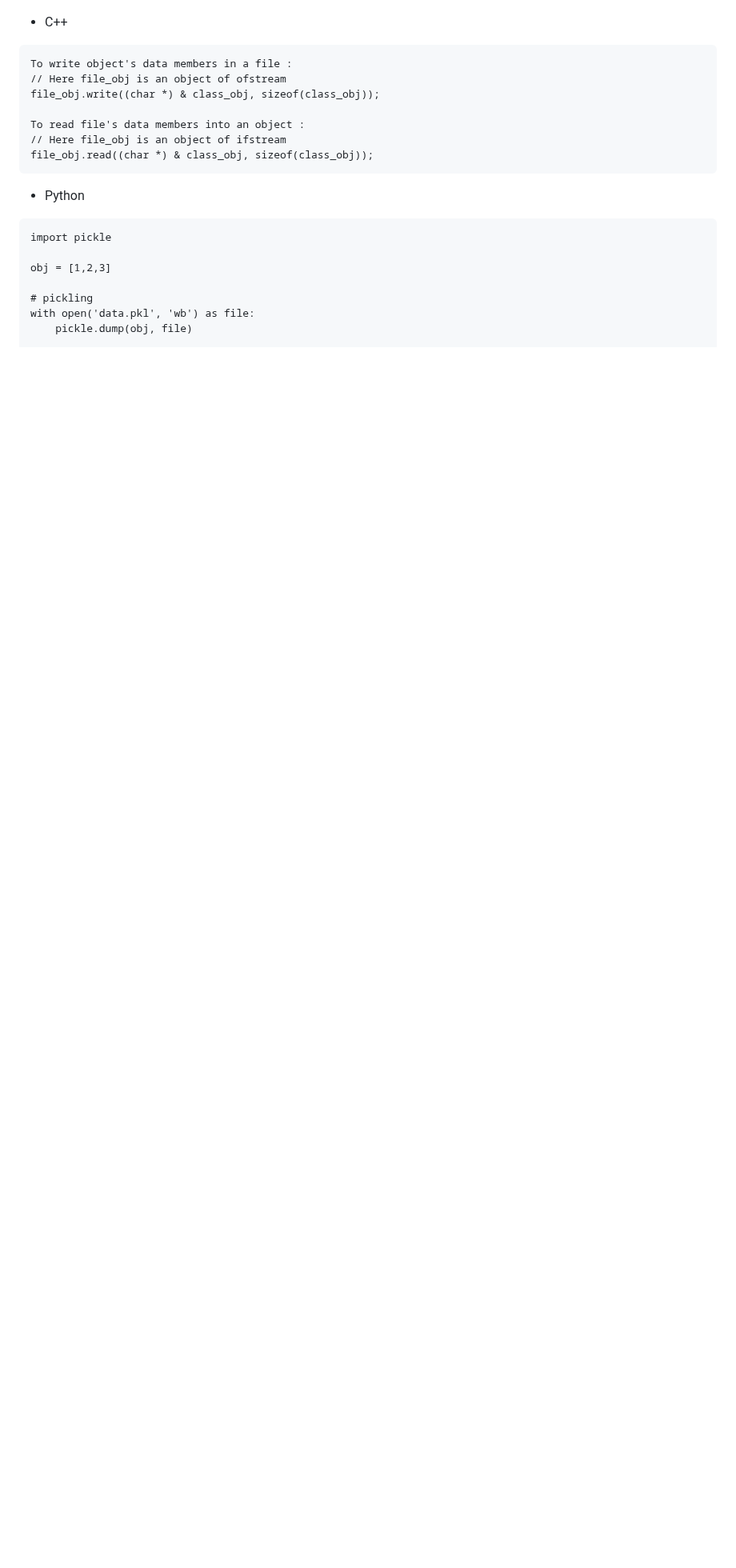
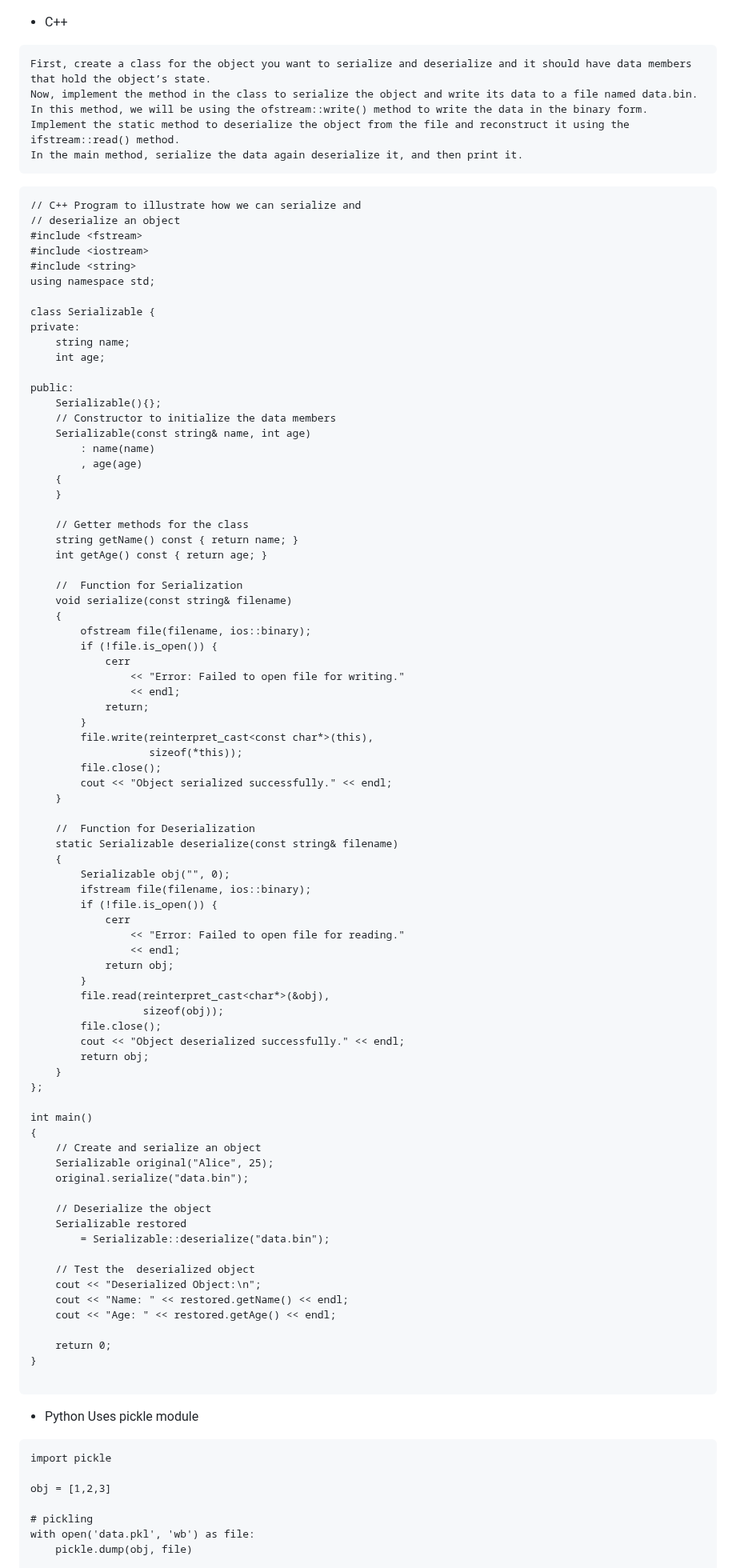
Before and after one commit to poorvi1910/Web, a Markdown page: Info.md, the part around one of its changes. Shown at 80% size. GitHub-like rendering; blank space fills up the shorter version.

````diff
--- a/Info.md
+++ b/Info.md
@@ -16,16 +16,95 @@ Encoding is at a lower level, like how your messaging/web service type/serializa
 
 * C++
 ```
-To write object's data members in a file :
-// Here file_obj is an object of ofstream
-file_obj.write((char *) & class_obj, sizeof(class_obj));
+First, create a class for the object you want to serialize and deserialize and it should have data members that hold the object’s state.
+Now, implement the method in the class to serialize the object and write its data to a file named data.bin.
+In this method, we will be using the ofstream::write() method to write the data in the binary form.
+Implement the static method to deserialize the object from the file and reconstruct it using the ifstream::read() method.
+In the main method, serialize the data again deserialize it, and then print it.
+```
+```
+// C++ Program to illustrate how we can serialize and
+// deserialize an object
+#include <fstream>
+#include <iostream>
+#include <string>
+using namespace std;
 
-To read file's data members into an object :
-// Here file_obj is an object of ifstream
-file_obj.read((char *) & class_obj, sizeof(class_obj));
+class Serializable {
+private:
+    string name;
+    int age;
+
+public:
+    Serializable(){};
+    // Constructor to initialize the data members
+    Serializable(const string& name, int age)
+        : name(name)
+        , age(age)
+    {
+    }
+
+    // Getter methods for the class
+    string getName() const { return name; }
+    int getAge() const { return age; }
+
+    //  Function for Serialization
+    void serialize(const string& filename)
+    {
+        ofstream file(filename, ios::binary);
+        if (!file.is_open()) {
+            cerr
+                << "Error: Failed to open file for writing."
+                << endl;
+            return;
+        }
+        file.write(reinterpret_cast<const char*>(this),
+                   sizeof(*this));
+        file.close();
+        cout << "Object serialized successfully." << endl;
+    }
+
+    //  Function for Deserialization
+    static Serializable deserialize(const string& filename)
+    {
+        Serializable obj("", 0);
+        ifstream file(filename, ios::binary);
+        if (!file.is_open()) {
+            cerr
+                << "Error: Failed to open file for reading."
+                << endl;
+            return obj;
+        }
+        file.read(reinterpret_cast<char*>(&obj),
+                  sizeof(obj));
+        file.close();
+        cout << "Object deserialized successfully." << endl;
+        return obj;
+    }
+};
+
+int main()
+{
+    // Create and serialize an object
+    Serializable original("Alice", 25);
+    original.serialize("data.bin");
+
+    // Deserialize the object
+    Serializable restored
+        = Serializable::deserialize("data.bin");
+
+    // Test the  deserialized object
+    cout << "Deserialized Object:\n";
+    cout << "Name: " << restored.getName() << endl;
+    cout << "Age: " << restored.getAge() << endl;
+
+    return 0;
+}
+
 ```
 
 * Python
+Uses pickle module
 ```
 import pickle
 
````
Also changed, not shown: other parts of Info.md (+84 -0 lines).
